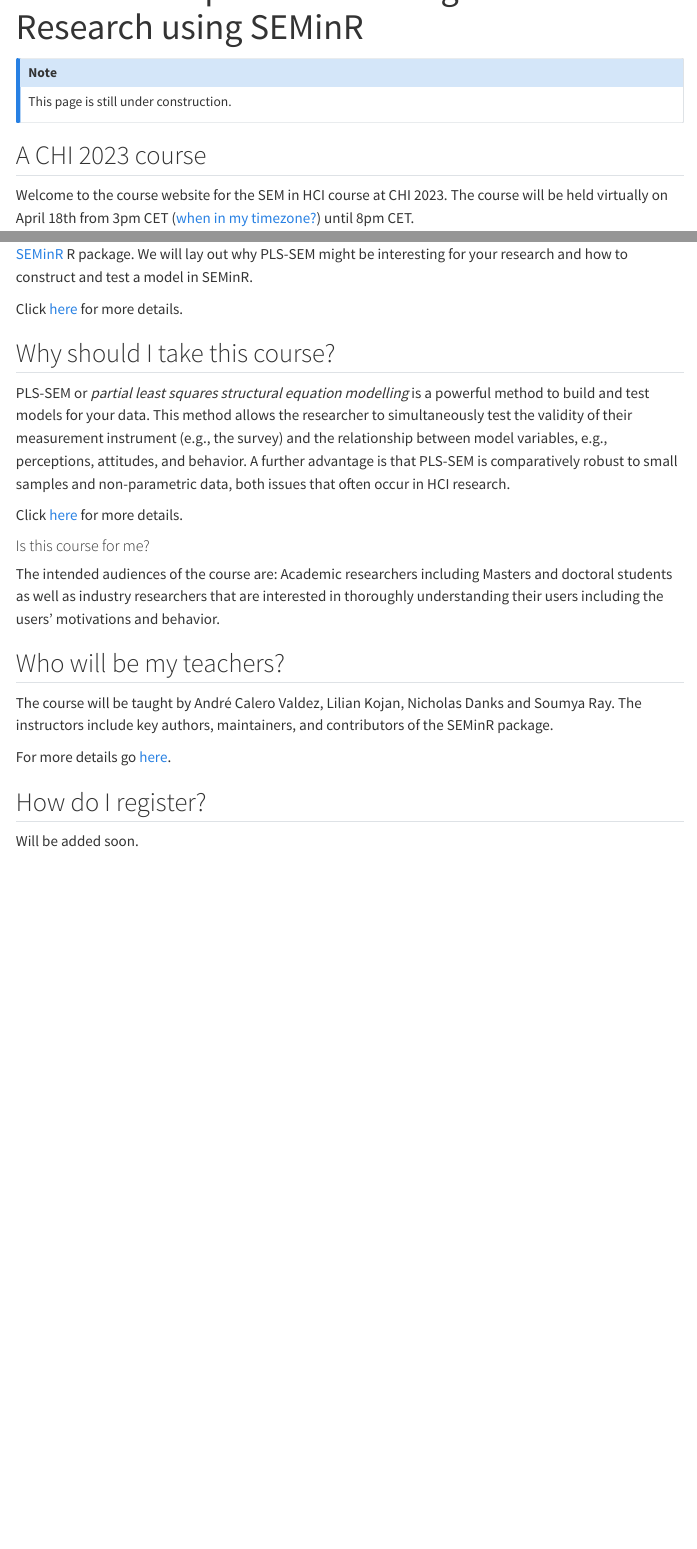
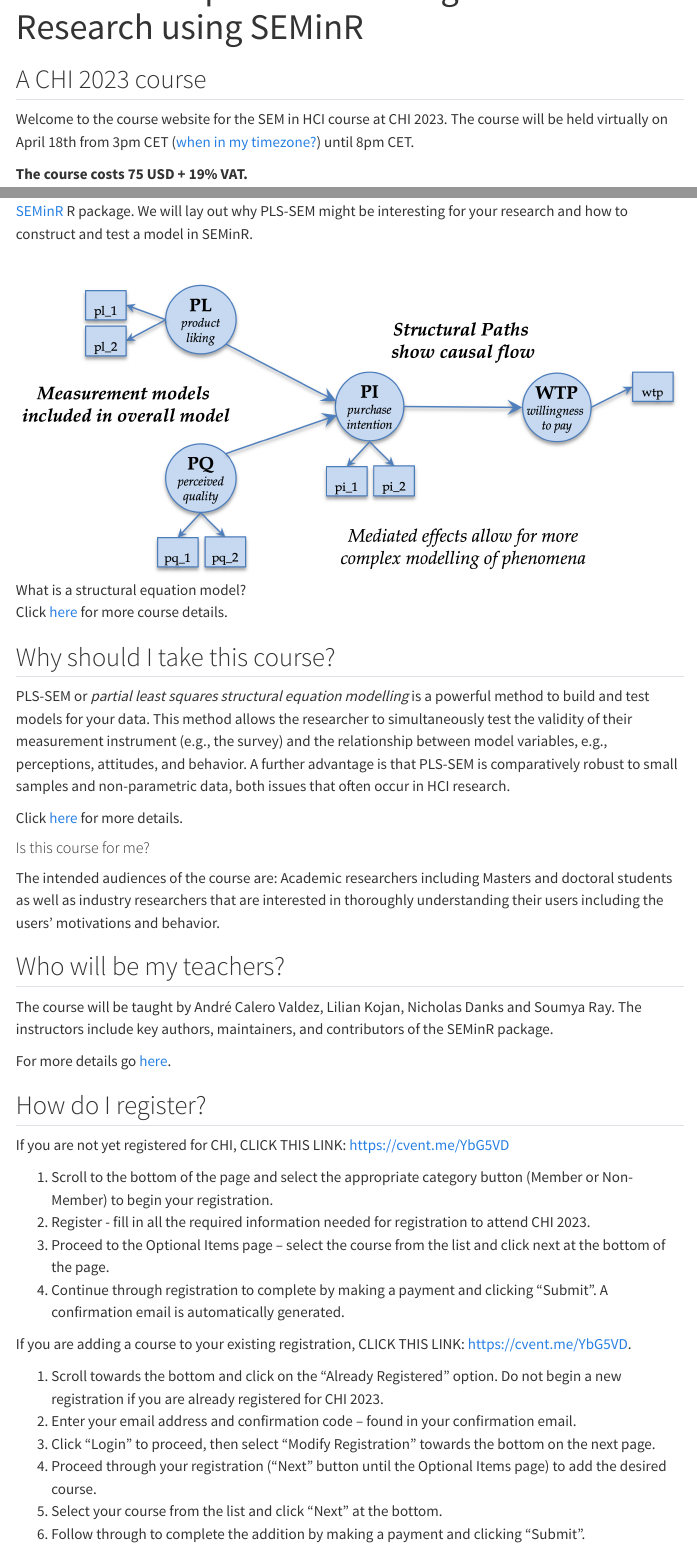
Before and after one commit to sem-in-r/chi2023-course-site, a Quarto document (index.qmd): the page in a window 1100 px wide, from 60 px down, and a second part further down, joined at a grey line. Rendered offline with R 4.5, knitr and Pandoc in place of Quarto, with nearby package versions; menus at the side of the page are left out.

Commit message:
updated website.

```diff
--- a/index.qmd
+++ b/index.qmd
@@ -2,21 +2,21 @@
 title: "Structural Equation Modeling in HCI Research using SEMinR"
 ---
 
-::: {.callout-note}
-This page is still under construction.
-:::
 
 ## A CHI 2023 course
 Welcome to the course website for the SEM in HCI course at CHI 2023.
 The course will be held virtually on April 18th from 3pm CET ([when in my timezone?](https://time.is/compare/1500_18_Apr_2023_in_Hamburg)) until 8pm CET.
 
+**The course costs 75 USD + 19% VAT.**
 
 #### Course content
 This course is an introduction to PLS-SEM for HCI researchers and practitioners that are interested in a streamlined and robust way to work with human data.
 PLS-SEM will be taught using the open-source [SEMinR](https://sem-in-r.github.io/) R package.
 We will lay out why PLS-SEM might be interesting for your research and how to construct and test a model in SEMinR.
 
-Click [here](/coursedetails.html) for more details.
+![What is a structural equation model?](img/teaser.png)
+
+Click [here](/coursedetails.html) for more course details.
 
 ## Why should I take this course?
 PLS-SEM or *partial least squares structural equation modelling* is a powerful method to build and test models for your data.
@@ -37,4 +37,18 @@ For more details go [here](/instructors.html).
 
 
 ## How do I register?
-Will be added soon.
+If you are not yet registered for CHI, CLICK THIS LINK: [https://cvent.me/YbG5VD](https://cvent.me/YbG5VD)
+
+1. Scroll to the bottom of the page and select the appropriate category button (Member or Non-Member) to begin your registration.
+2. Register - fill in all the required information needed for registration to attend CHI 2023.
+3. Proceed to the Optional Items page – select the course from the list and click next at the bottom of the page.
+4. Continue through registration to complete by making a payment and clicking “Submit”. A confirmation email is automatically generated.
+
+If you are adding a course to your existing registration, CLICK THIS LINK: [https://cvent.me/YbG5VD](https://cvent.me/YbG5VD).
+
+1. Scroll towards the bottom and click on the “Already Registered” option. Do not begin a new registration if you are already registered for CHI 2023.
+2. Enter your email address and confirmation code – found in your confirmation email.
+3. Click “Login” to proceed, then select “Modify Registration” towards the bottom on the next page.
+4. Proceed through your registration (“Next” button until the Optional Items page) to add the desired course.
+5. Select your course from the list and click “Next” at the bottom.
+6. Follow through to complete the addition by making a payment and clicking “Submit”.
```
Also changed, not shown: img/teaser.png (added), 4 other files.
